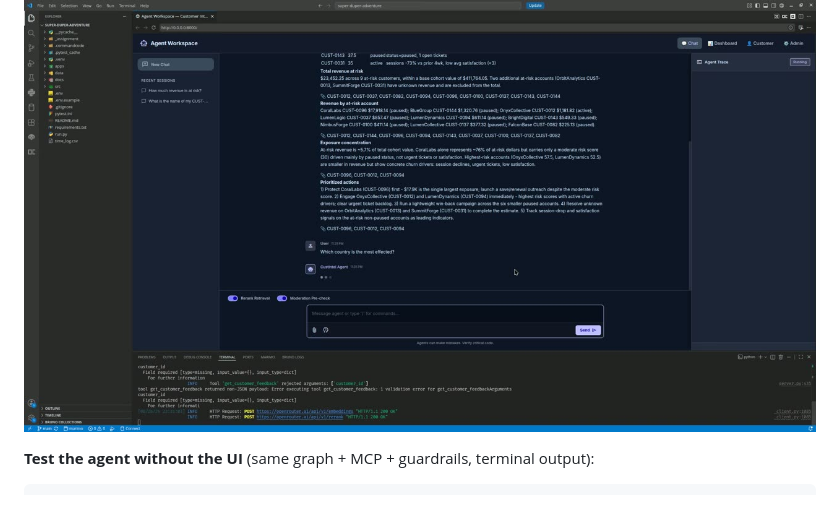
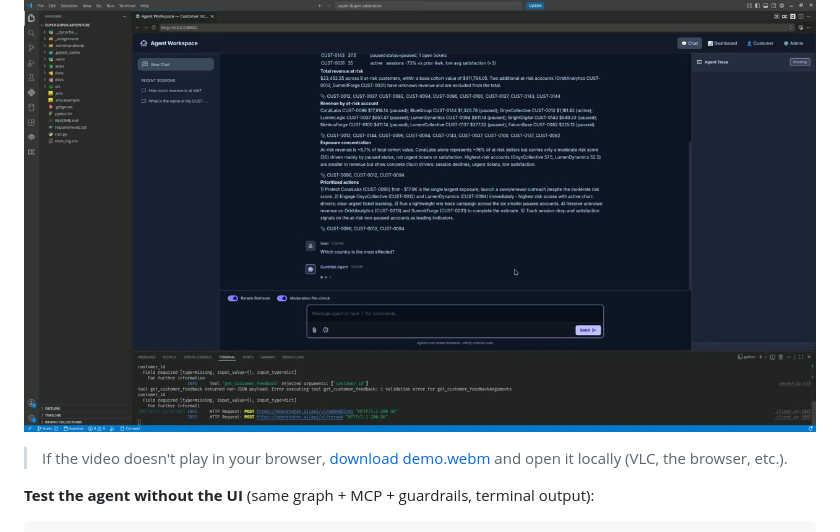
Before and after one commit to farazmazhar/super-duper-adventure, a Markdown page: README.md, the part around the change. Rendered like a GitHub page; blank space fills up the shorter version.

Commit message:
Add download fallback note for demo video
Co-authored-by: CommandCodeBot <noreply@commandcode.ai>

```diff
--- a/README.md
+++ b/README.md
@@ -39,6 +39,9 @@ python run.py all
 chart, Behind-the-scenes trace, exec dashboard). Click the thumbnail to play.
 
 [![Demo walkthrough](demo/demo-poster.jpg)](demo/demo.webm)
+
+> If the video doesn't play in your browser, [download demo.webm](demo/demo.webm)
+> and open it locally (VLC, the browser, etc.).
 
 **Test the agent without the UI** (same graph + MCP + guardrails, terminal output):
 
```
